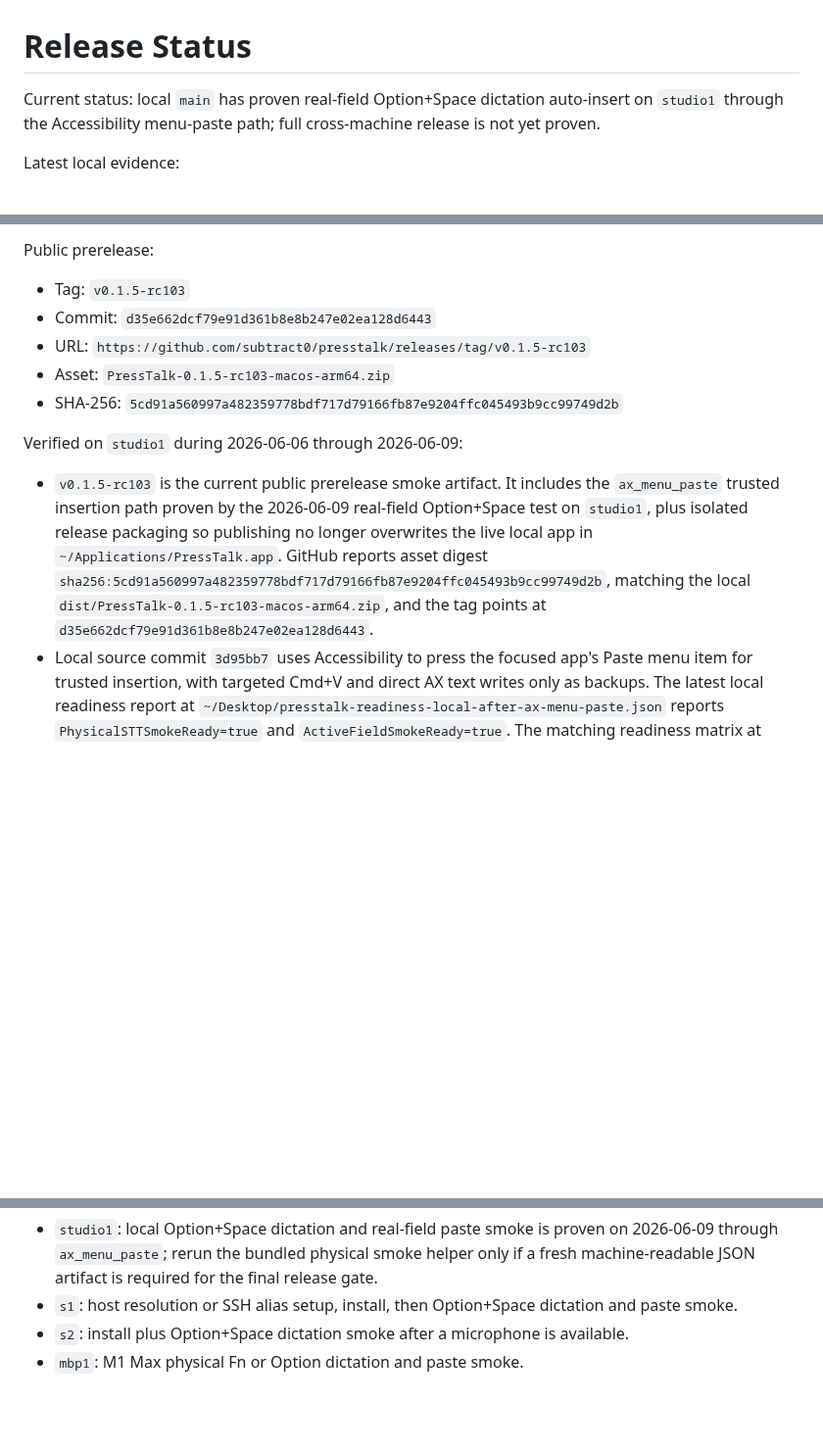
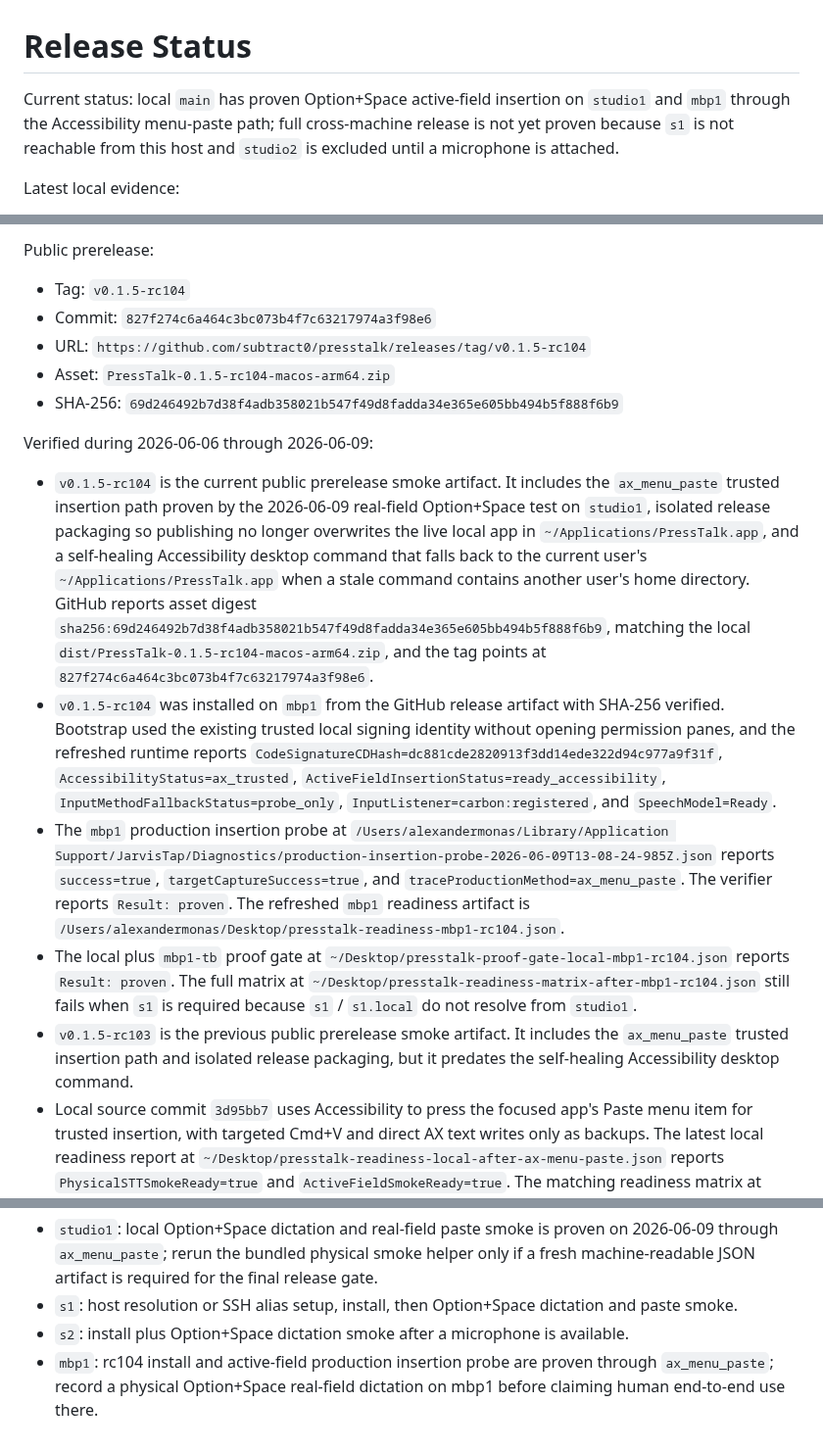
Before and after one commit to subtract0/presstalk, a Markdown page: docs/RELEASE_STATUS.md, 3 parts joined by grey strips. Shown at 98% size. Rendered like a GitHub page; blank space fills up the shorter version.

Commit message:
Document rc104 mbp1 proof

```diff
--- a/docs/RELEASE_STATUS.md
+++ b/docs/RELEASE_STATUS.md
@@ -1,8 +1,9 @@
 # Release Status
 
-Current status: local `main` has proven real-field Option+Space dictation
-auto-insert on `studio1` through the Accessibility menu-paste path; full
-cross-machine release is not yet proven.
+Current status: local `main` has proven Option+Space active-field insertion on
+`studio1` and `mbp1` through the Accessibility menu-paste path; full
+cross-machine release is not yet proven because `s1` is not reachable from this
+host and `studio2` is excluded until a microphone is attached.
 
 Latest local evidence:
 
@@ -42,22 +43,45 @@ Latest local evidence:
 
 Public prerelease:
 
-- Tag: `v0.1.5-rc103`
-- Commit: `d35e662dcf79e91d361b8e8b247e02ea128d6443`
-- URL: `https://github.com/subtract0/presstalk/releases/tag/v0.1.5-rc103`
-- Asset: `PressTalk-0.1.5-rc103-macos-arm64.zip`
-- SHA-256: `5cd91a560997a482359778bdf717d79166fb87e9204ffc045493b9cc99749d2b`
+- Tag: `v0.1.5-rc104`
+- Commit: `827f274c6a464c3bc073b4f7c63217974a3f98e6`
+- URL: `https://github.com/subtract0/presstalk/releases/tag/v0.1.5-rc104`
+- Asset: `PressTalk-0.1.5-rc104-macos-arm64.zip`
+- SHA-256: `69d246492b7d38f4adb358021b547f49d8fadda34e365e605bb494b5f888f6b9`
 
-Verified on `studio1` during 2026-06-06 through 2026-06-09:
+Verified during 2026-06-06 through 2026-06-09:
 
-- `v0.1.5-rc103` is the current public prerelease smoke artifact. It includes
+- `v0.1.5-rc104` is the current public prerelease smoke artifact. It includes
   the `ax_menu_paste` trusted insertion path proven by the 2026-06-09 real-field
-  Option+Space test on `studio1`, plus isolated release packaging so publishing
-  no longer overwrites the live local app in `~/Applications/PressTalk.app`.
-  GitHub reports asset digest
-  `sha256:5cd91a560997a482359778bdf717d79166fb87e9204ffc045493b9cc99749d2b`,
-  matching the local `dist/PressTalk-0.1.5-rc103-macos-arm64.zip`, and the tag
-  points at `d35e662dcf79e91d361b8e8b247e02ea128d6443`.
+  Option+Space test on `studio1`, isolated release packaging so publishing no
+  longer overwrites the live local app in `~/Applications/PressTalk.app`, and a
+  self-healing Accessibility desktop command that falls back to the current
+  user's `~/Applications/PressTalk.app` when a stale command contains another
+  user's home directory. GitHub reports asset digest
+  `sha256:69d246492b7d38f4adb358021b547f49d8fadda34e365e605bb494b5f888f6b9`,
+  matching the local `dist/PressTalk-0.1.5-rc104-macos-arm64.zip`, and the tag
+  points at `827f274c6a464c3bc073b4f7c63217974a3f98e6`.
+- `v0.1.5-rc104` was installed on `mbp1` from the GitHub release artifact with
+  SHA-256 verified. Bootstrap used the existing trusted local signing identity
+  without opening permission panes, and the refreshed runtime reports
+  `CodeSignatureCDHash=dc881cde2820913f3dd14ede322d94c977a9f31f`,
+  `AccessibilityStatus=ax_trusted`, `ActiveFieldInsertionStatus=ready_accessibility`,
+  `InputMethodFallbackStatus=probe_only`, `InputListener=carbon:registered`,
+  and `SpeechModel=Ready`.
+- The `mbp1` production insertion probe at
+  `/Users/alexandermonas/Library/Application Support/JarvisTap/Diagnostics/production-insertion-probe-2026-06-09T13-08-24-985Z.json`
+  reports `success=true`, `targetCaptureSuccess=true`, and
+  `traceProductionMethod=ax_menu_paste`. The verifier reports `Result: proven`.
+  The refreshed `mbp1` readiness artifact is
+  `/Users/alexandermonas/Desktop/presstalk-readiness-mbp1-rc104.json`.
+- The local plus `mbp1-tb` proof gate at
+  `~/Desktop/presstalk-proof-gate-local-mbp1-rc104.json` reports
+  `Result: proven`. The full matrix at
+  `~/Desktop/presstalk-readiness-matrix-after-mbp1-rc104.json` still fails when
+  `s1` is required because `s1` / `s1.local` do not resolve from `studio1`.
+- `v0.1.5-rc103` is the previous public prerelease smoke artifact. It includes
+  the `ax_menu_paste` trusted insertion path and isolated release packaging, but
+  it predates the self-healing Accessibility desktop command.
 - Local source commit `3d95bb7` uses Accessibility to press the focused app's
   Paste menu item for trusted insertion, with targeted Cmd+V and direct AX text
   writes only as backups. The latest local readiness report at
@@ -2067,4 +2091,6 @@ Do not claim full release coverage until these are recorded:
   dictation and paste smoke.
 - `s2`: install plus Option+Space dictation smoke after a microphone is
   available.
-- `mbp1`: M1 Max physical Fn or Option dictation and paste smoke.
+- `mbp1`: rc104 install and active-field production insertion probe are proven
+  through `ax_menu_paste`; record a physical Option+Space real-field dictation
+  on mbp1 before claiming human end-to-end use there.
```
Also changed, not shown: docs/APPLE_SILICON_TESTING.md (+5 -5 lines).
